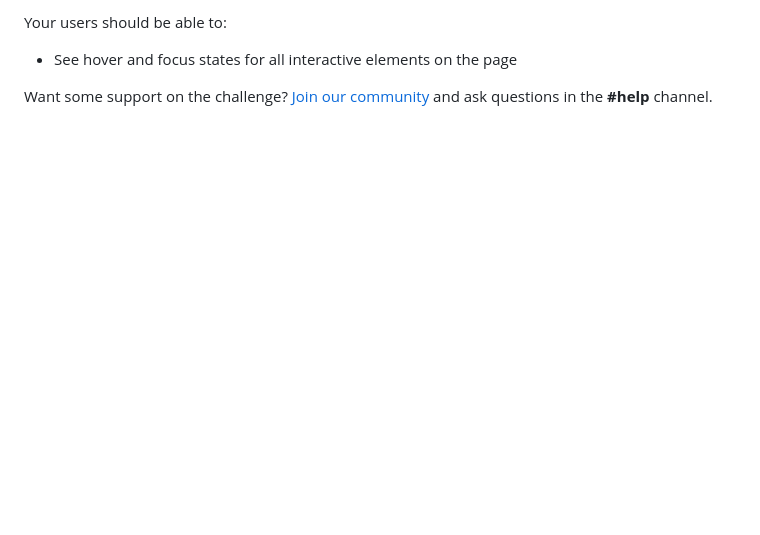
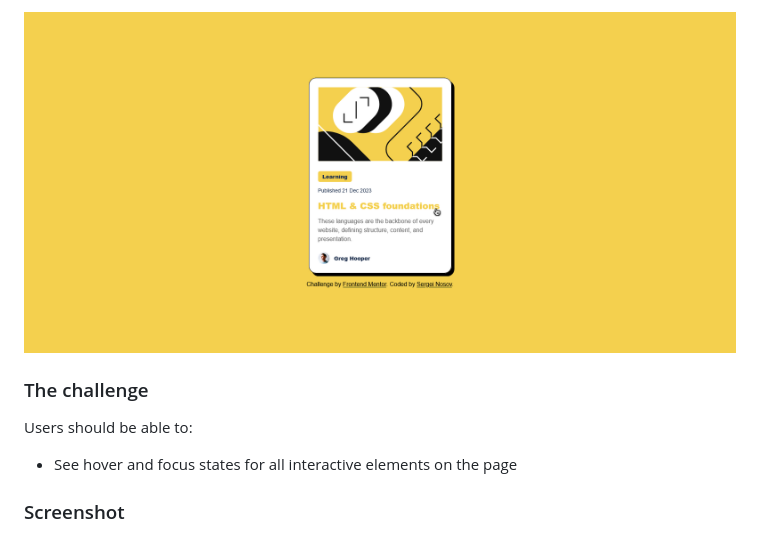
Before and after one commit to sereny33/blog-preview-card-main, a Markdown page: README.md, the part around the change printed below. GitHub-like rendering; pictures changed too: assets/images/solution__hover.png (added); blank space fills up the shorter version.

```diff
--- a/README.md
+++ b/README.md
@@ -18,7 +27,11 @@ You can use any tools you like to help you complete the challenge. So if you've
 
-Your users should be able to:
+![A screenshot of my solution.](./assets/images/solution__hover.png)
+
+### The challenge
+
+Users should be able to:
 
 - See hover and focus states for all interactive elements on the page
 
-Want some support on the challenge? [Join our community](https://www.frontendmentor.io/community) and ask questions in the **#help** channel.
+### Screenshot
 
```
Also changed, not shown: other parts of README.md (+72 -54 lines), README-template.md (deleted, +0 -110 lines), assets/images/solution.png (added), 4 other files.
